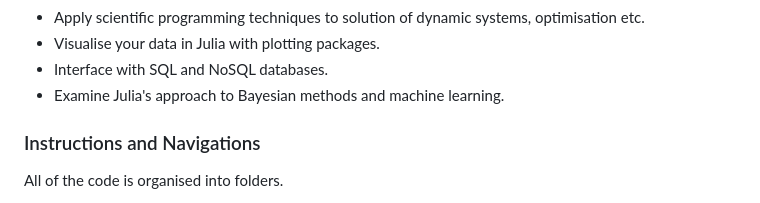
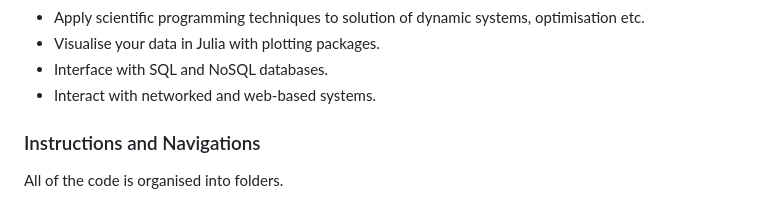
Before and after one commit to PacktPublishing/Mastering-Julia-Second-Edition, a Markdown page: README.md, the part around the change. Drawn GitHub-style.

```diff
--- a/README.md
+++ b/README.md
@@ -21,7 +21,7 @@ This book covers the *(some of)* following features:
 * Apply scientific programming techniques to solution of dynamic systems, optimisation etc.
 * Visualise your data in Julia with plotting packages.
 * Interface with SQL and NoSQL databases.
-* Examine Julia's approach to Bayesian methods and machine learning.
+* Interact with networked and web-based systems.
 
 
 ### Instructions and Navigations
```
